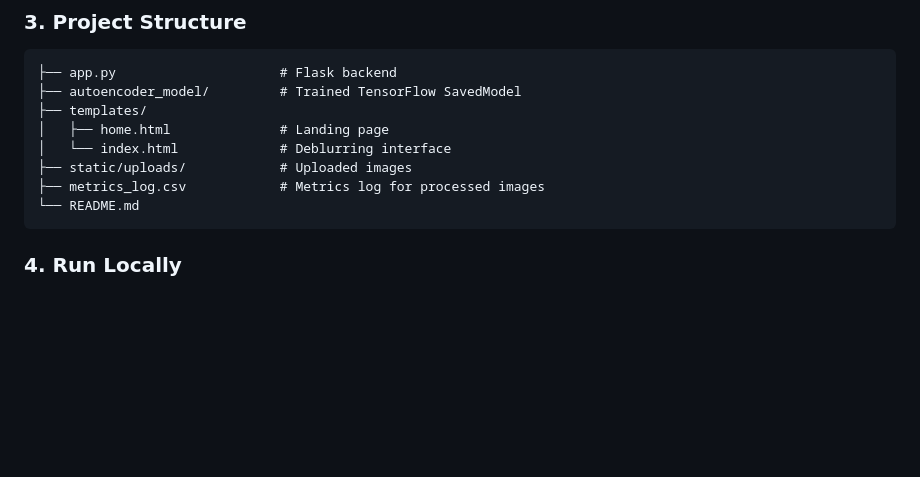
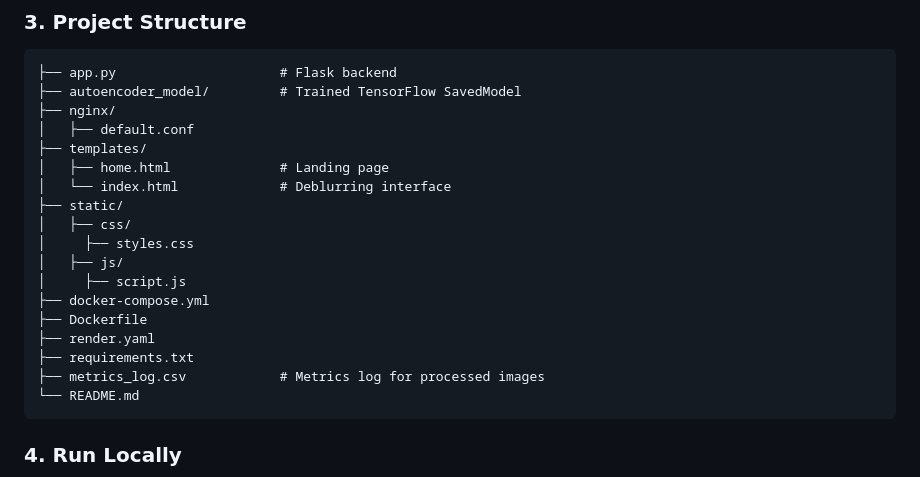
Before and after one commit to bhuvan2018/Enhancing_Image_Clarity_Denoising_Autoencoder, a Markdown page: README.md, the part around the change. Drawn GitHub-style; blank space fills up the shorter version.

````diff
--- a/README.md
+++ b/README.md
@@ -56,10 +56,20 @@ pip install -r requirements.txt
 ```
 ├── app.py                     # Flask backend
 ├── autoencoder_model/         # Trained TensorFlow SavedModel
+├── nginx/
+│   ├── default.conf
 ├── templates/
 │   ├── home.html              # Landing page
 │   └── index.html             # Deblurring interface
-├── static/uploads/            # Uploaded images
+├── static/
+│   ├── css/
+│     ├── styles.css
+│   ├── js/
+│     ├── script.js
+├── docker-compose.yml
+├── Dockerfile
+├── render.yaml
+├── requirements.txt
 ├── metrics_log.csv            # Metrics log for processed images
 └── README.md
 ```
````
